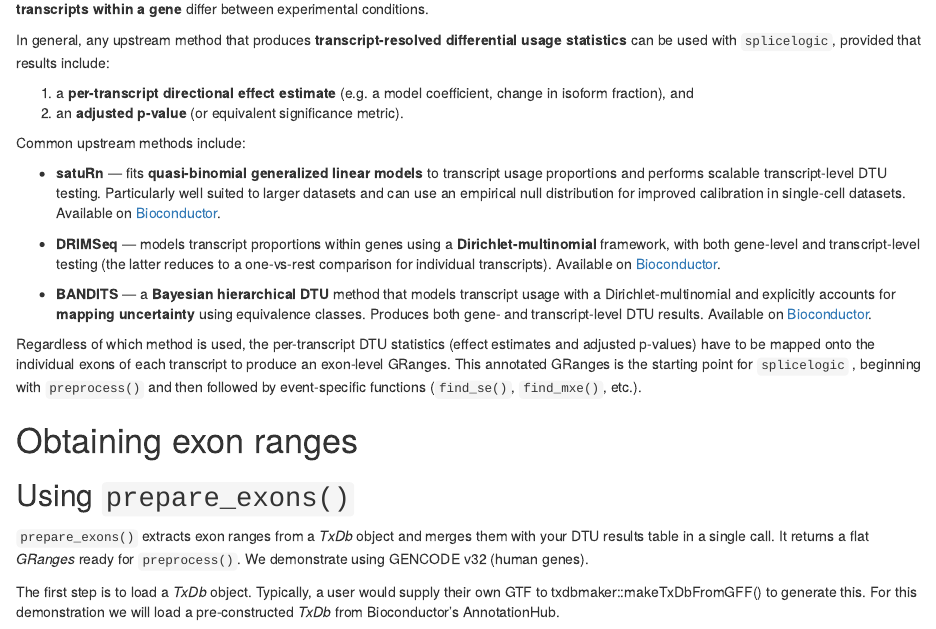
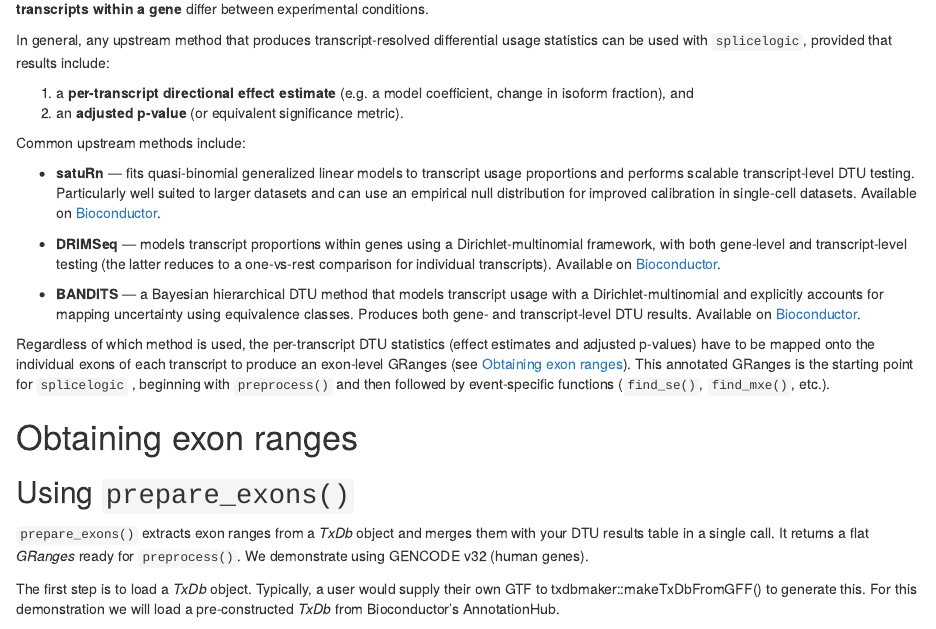
Before and after one commit to thelovelab/splicelogic, an R Markdown document (vignettes/splicelogic.Rmd): the page in a window 1100 px wide, from 5170 px down. Rendered offline with R 4.5, knitr and Pandoc, with nearby package versions; some code elsewhere in the file could not run offline.

Commit message:
small update

```diff
--- a/vignettes/splicelogic.Rmd
+++ b/vignettes/splicelogic.Rmd
@@ -215,25 +215,25 @@ barplot(
 
 `splicelogic` is designed to operate downstream of **differential transcript usage (DTU)**. DTU methods test whether the **relative proportions of transcripts within a gene** differ between experimental conditions.
 
-In general, any upstream method that produces **transcript-resolved differential usage statistics** can be used with `splicelogic`, provided that results include:
+In general, any upstream method that produces transcript-resolved differential usage statistics can be used with `splicelogic`, provided that results include:
 
 1. a **per-transcript directional effect estimate** (e.g. a model coefficient, change in isoform fraction), and
 2. an **adjusted p-value** (or equivalent significance metric).
 
 Common upstream methods include:
 
-- **satuRn** — fits **quasi-binomial generalized linear models** to transcript usage proportions and performs scalable transcript-level DTU testing. Particularly well suited to larger datasets and can use an empirical null distribution for improved calibration in single-cell datasets. Available on [Bioconductor](https://bioconductor.org/packages/satuRn).
+- **satuRn** — fits quasi-binomial generalized linear models to transcript usage proportions and performs scalable transcript-level DTU testing. Particularly well suited to larger datasets and can use an empirical null distribution for improved calibration in single-cell datasets. Available on [Bioconductor](https://bioconductor.org/packages/satuRn).
 
-- **DRIMSeq** — models transcript proportions within genes using a **Dirichlet-multinomial** framework, with both gene-level and transcript-level testing (the latter reduces to a one-vs-rest comparison for individual transcripts). Available on [Bioconductor](https://bioconductor.org/packages/DRIMSeq).
+- **DRIMSeq** — models transcript proportions within genes using a Dirichlet-multinomial framework, with both gene-level and transcript-level testing (the latter reduces to a one-vs-rest comparison for individual transcripts). Available on [Bioconductor](https://bioconductor.org/packages/DRIMSeq).
 
-- **BANDITS** — a **Bayesian hierarchical DTU** method that models transcript usage with a Dirichlet-multinomial and explicitly accounts for **mapping uncertainty** using equivalence classes. Produces both gene- and transcript-level DTU results. Available on [Bioconductor](https://bioconductor.org/packages/BANDITS).
+- **BANDITS** — a Bayesian hierarchical DTU method that models transcript usage with a Dirichlet-multinomial and explicitly accounts for mapping uncertainty using equivalence classes. Produces both gene- and transcript-level DTU results. Available on [Bioconductor](https://bioconductor.org/packages/BANDITS).
 
 <!-- - **DEXSeq** — primarily a **differential exon usage (DEU)** method based on **negative binomial GLMs**, but commonly used in transcript-level DTU workflows and isoform-switch pipelines. While not a native transcript-usage model, its outputs can be incorporated into `splicelogic` when transcript-level statistics are available. Available on [Bioconductor](https://bioconductor.org/packages/DEXSeq).
 
 - **edgeR (`diffSplice` / `diffSpliceDGE`)** — can be used for transcript- or exon-resolved differential usage analyses in count-based workflows, providing gene and transcript-level statistics in suitable DTU setups. Available on [Bioconductor](https://bioconductor.org/packages/edgeR). -->
 
 
-Regardless of which method is used, the per-transcript DTU statistics (effect estimates and adjusted p-values) have to be mapped onto the individual exons of each transcript to produce an exon-level GRanges. This annotated GRanges is the starting point for `splicelogic` , beginning with `preprocess()` and then followed by event-specific functions (`find_se()`, `find_mxe()`, etc.).
+Regardless of which method is used, the per-transcript DTU statistics (effect estimates and adjusted p-values) have to be mapped onto the individual exons of each transcript to produce an exon-level GRanges (see [Obtaining exon ranges](#obtaining-exon-ranges)). This annotated GRanges is the starting point for `splicelogic` , beginning with `preprocess()` and then followed by event-specific functions (`find_se()`, `find_mxe()`, etc.).
 
 # Obtaining exon ranges
 
```
